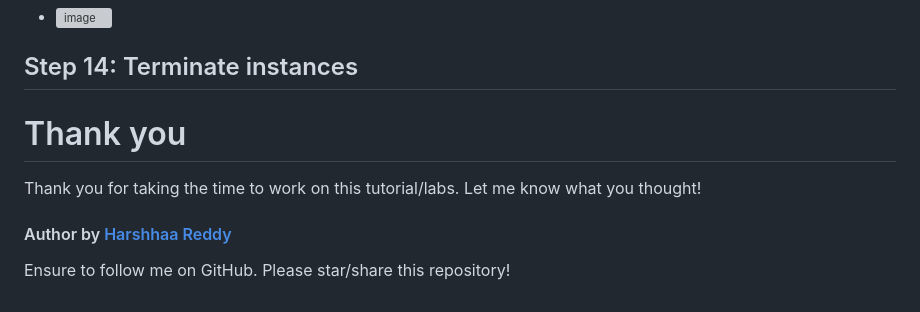
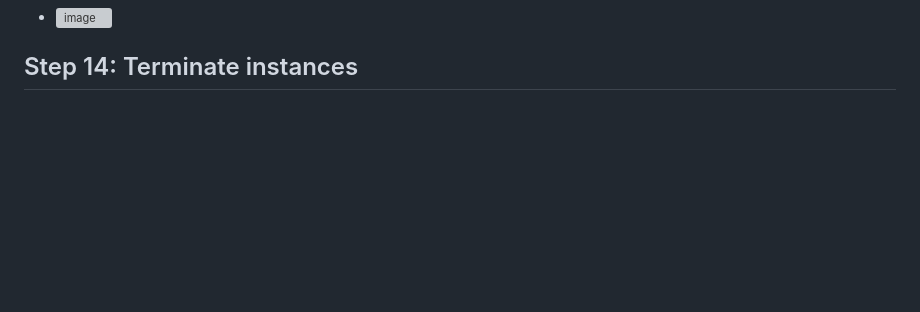
Before and after one commit to GAURAV416/DevOps-Project, a Markdown page: DevOps-Project-02/README.md, the part around the change. Drawn GitHub-style; blank space fills up the shorter version; grey boxes are pictures that could not be loaded.

```diff
--- a/DevOps-Project-02/README.md
+++ b/DevOps-Project-02/README.md
@@ -916,11 +916,3 @@ kubectl get svc #use anyone
 - ![image](https://github.com/rutikdevops/DevOps-Project-11/assets/109506158/0bfdfbd0-927e-4513-96bd-5029571fc8e3)
 
 ## Step 14: Terminate instances
-
-# Thank you
-
-Thank you for taking the time to work on this tutorial/labs. Let me know what you thought!
-
-#### Author by [Harshhaa Reddy](https://github.com/NotHarshhaa)
-
-Ensure to follow me on GitHub. Please star/share this repository!
```
